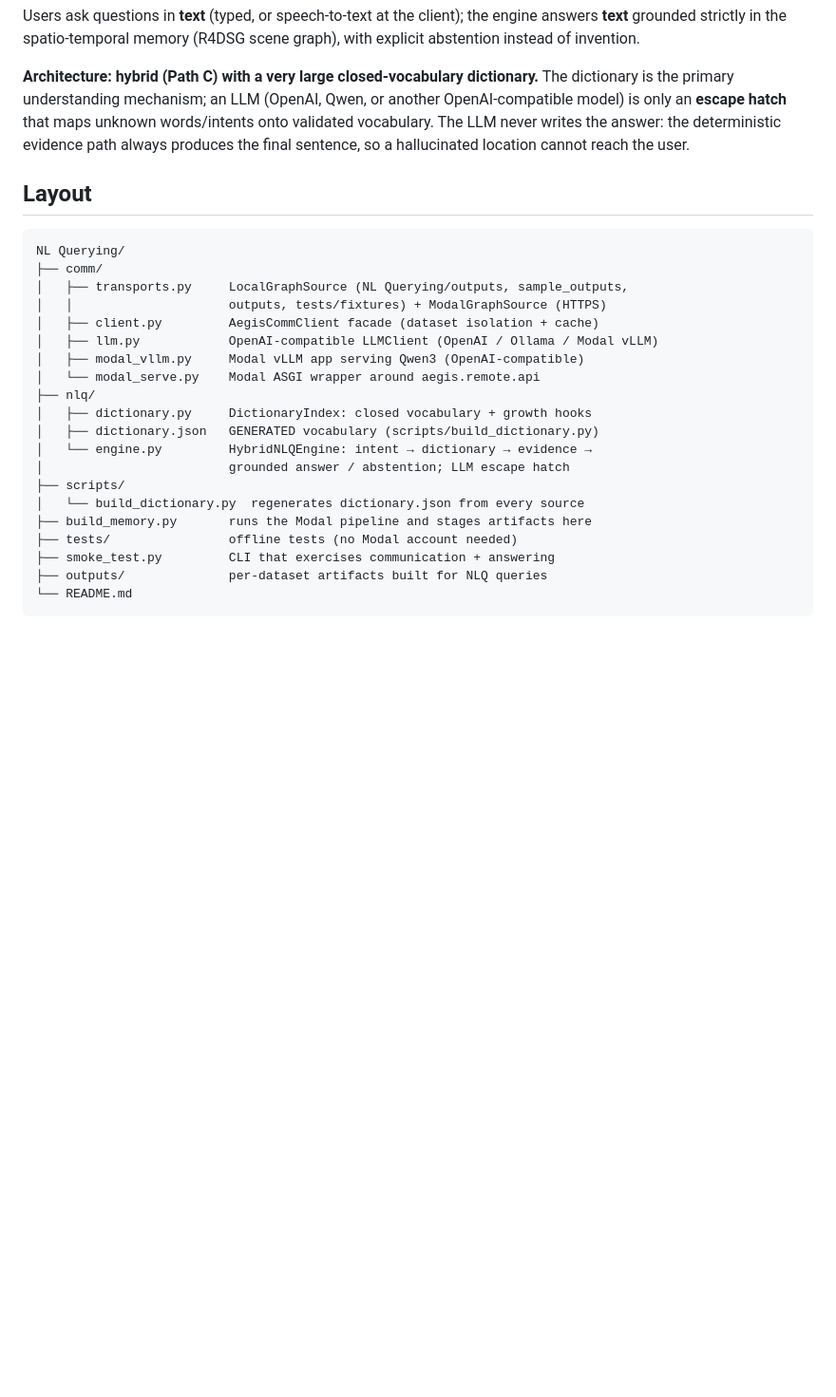
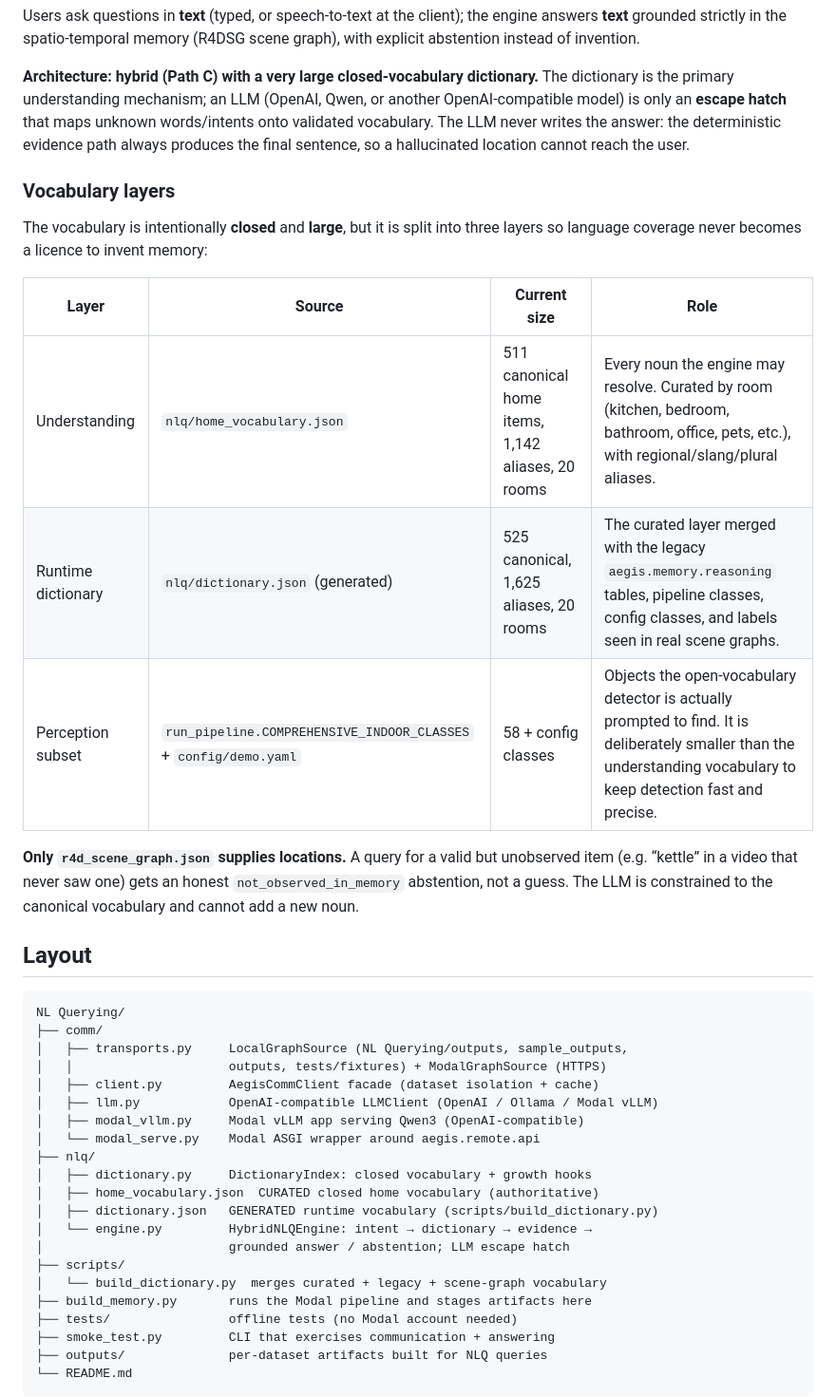
Before and after one commit to fez-Ox/aegis, a Markdown page: NL Querying/README.md, the part around one of its changes. Shown at 95% size. Rendered like a GitHub page; blank space fills up the shorter version.

````diff
--- a/NL Querying/README.md
+++ b/NL Querying/README.md
@@ -15,6 +15,22 @@ vocabulary. The LLM never writes the answer: the deterministic evidence path
 always produces the final sentence, so a hallucinated location cannot reach
 the user.
 
+### Vocabulary layers
+
+The vocabulary is intentionally **closed** and **large**, but it is split into
+three layers so language coverage never becomes a licence to invent memory:
+
+| Layer | Source | Current size | Role |
+|---|---|---|---|
+| Understanding | `nlq/home_vocabulary.json` | 511 canonical home items, 1,142 aliases, 20 rooms | Every noun the engine may resolve. Curated by room (kitchen, bedroom, bathroom, office, pets, etc.), with regional/slang/plural aliases. |
+| Runtime dictionary | `nlq/dictionary.json` (generated) | 525 canonical, 1,625 aliases, 20 rooms | The curated layer merged with the legacy `aegis.memory.reasoning` tables, pipeline classes, config classes, and labels seen in real scene graphs. |
+| Perception subset | `run_pipeline.COMPREHENSIVE_INDOOR_CLASSES` + `config/demo.yaml` | 58 + config classes | Objects the open-vocabulary detector is actually prompted to find. It is deliberately smaller than the understanding vocabulary to keep detection fast and precise. |
+
+**Only `r4d_scene_graph.json` supplies locations.** A query for a valid but
+unobserved item (e.g. “kettle” in a video that never saw one) gets an honest
+`not_observed_in_memory` abstention, not a guess. The LLM is constrained to
+the canonical vocabulary and cannot add a new noun.
+
 ## Layout
 
 ```text
@@ -28,11 +44,12 @@ NL Querying/
 │   └── modal_serve.py    Modal ASGI wrapper around aegis.remote.api
 ├── nlq/
 │   ├── dictionary.py     DictionaryIndex: closed vocabulary + growth hooks
-│   ├── dictionary.json   GENERATED vocabulary (scripts/build_dictionary.py)
+│   ├── home_vocabulary.json  CURATED closed home vocabulary (authoritative)
+│   ├── dictionary.json   GENERATED runtime vocabulary (scripts/build_dictionary.py)
 │   └── engine.py         HybridNLQEngine: intent → dictionary → evidence →
 │                         grounded answer / abstention; LLM escape hatch
 ├── scripts/
-│   └── build_dictionary.py  regenerates dictionary.json from every source
+│   └── build_dictionary.py  merges curated + legacy + scene-graph vocabulary
 ├── build_memory.py       runs the Modal pipeline and stages artifacts here
 ├── tests/                offline tests (no Modal account needed)
 ├── smoke_test.py         CLI that exercises communication + answering
````
Also changed, not shown: other parts of NL Querying/README.md (+23 -14 lines), AGENT-DOC_context.md (+41 -22 lines).
